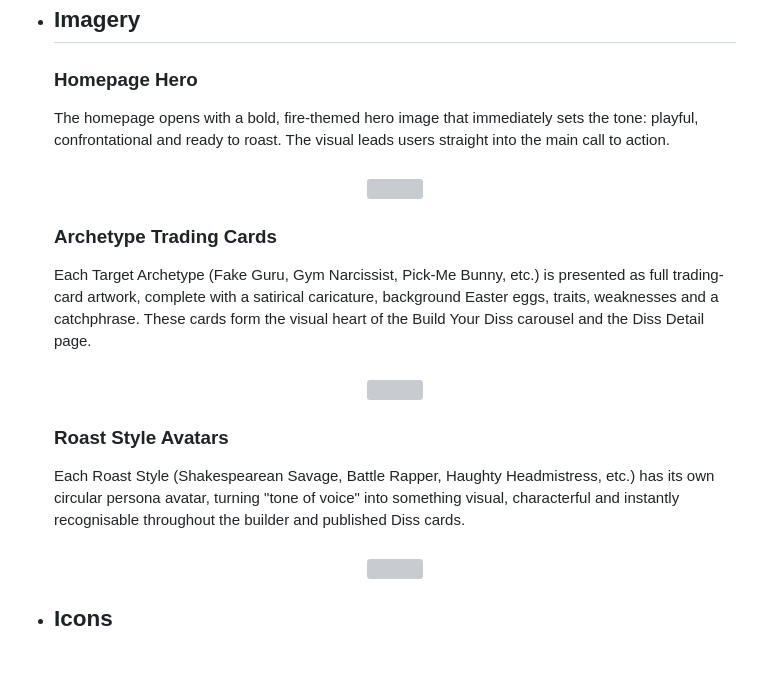
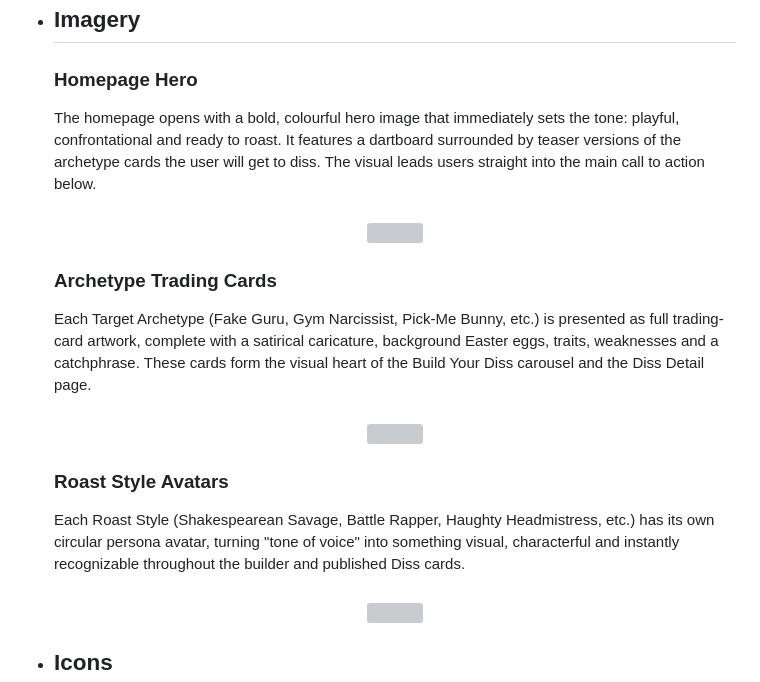
Before and after one commit to yinyangsammy/dissagram, a Markdown page: README.md, the part around one of its changes. Rendered like a GitHub page; blank space fills up the shorter version; grey boxes are pictures that could not be loaded.

```diff
--- a/README.md
+++ b/README.md
@@ -170,7 +170,7 @@ The value proposition is threefold:
 
     ### Homepage Hero
 
-    The homepage opens with a bold, fire-themed hero image that immediately sets the tone: playful, confrontational and ready to roast. The visual leads users straight into the main call to action.
+    The homepage opens with a bold, colourful hero image that immediately sets the tone: playful, confrontational and ready to roast. It features a dartboard surrounded by teaser versions of the archetype cards the user will get to diss. The visual leads users straight into the main call to action below.
 
     <h3 align="center"><img src="static/readme/home-hero-final.png"></h3>
 
@@ -182,7 +182,7 @@ The value proposition is threefold:
 
     ### Roast Style Avatars
 
-    Each Roast Style (Shakespearean Savage, Battle Rapper, Haughty Headmistress, etc.) has its own circular persona avatar, turning "tone of voice" into something visual, characterful and instantly recognisable throughout the builder and published Diss cards.
+    Each Roast Style (Shakespearean Savage, Battle Rapper, Haughty Headmistress, etc.) has its own circular persona avatar, turning "tone of voice" into something visual, characterful and instantly recognizable throughout the builder and published Diss cards.
 
     <h3 align="center"><img src="static/readme/roast-avatars.png"></h3>
 
```
Also changed, not shown: other parts of README.md (+7 -1 lines).
